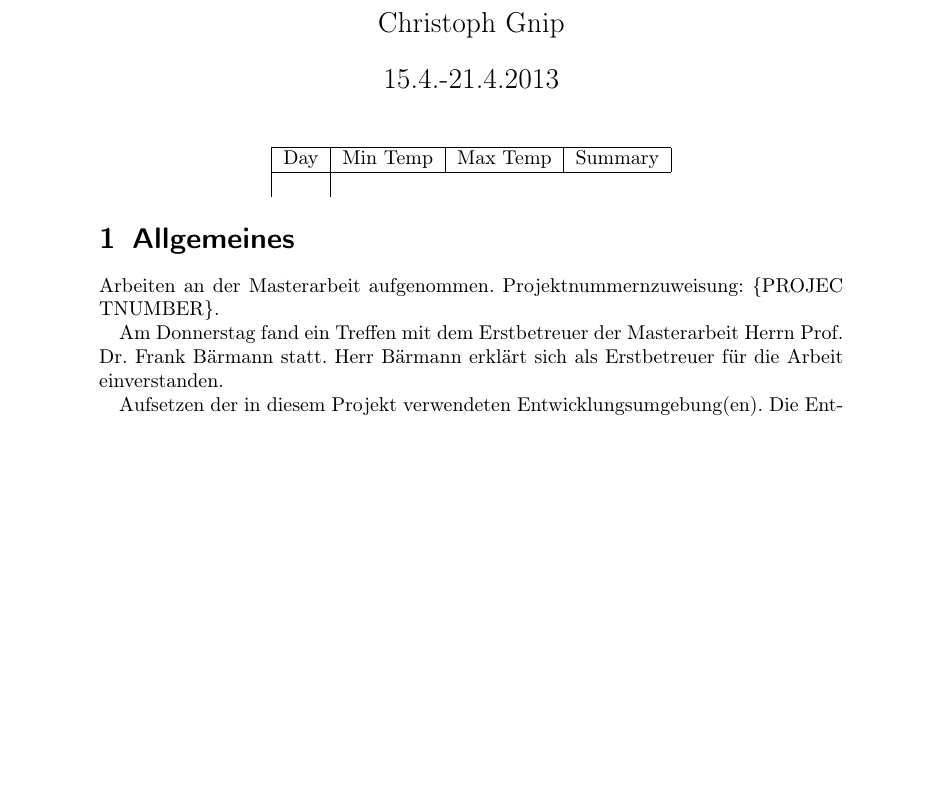
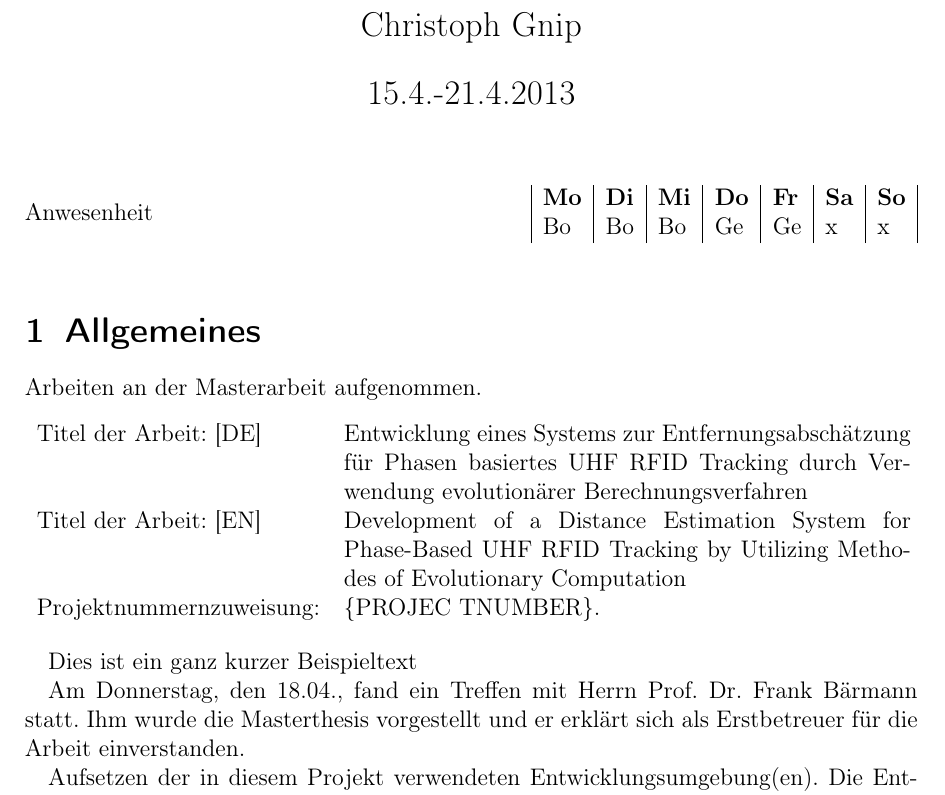
Before and after one commit to cmg-dev/master-thesis, a LaTeX document (documentation/reports_weekly/w1.tex, which reads documentation/reports_weekly/tt_w1.tex): part of page 1 of 2, cut so that both start at the same text, the shorter picture padded with empty space. The pictures show the PDF file documentation/reports_weekly/w1.pdf that the author committed with the source.

Commit message:
Weekly Reports updated

```diff
--- a/documentation/reports_weekly/tt_w1.tex
+++ b/documentation/reports_weekly/tt_w1.tex
@@ -1,6 +1,11 @@
-\begin{center}
-    \begin{tabular}{| l | l | l | l |}
-    \hline
-      Day & Min Temp & Max Temp & Summary \\ \hline
-    \end{tabluar}
-\end{center}
+%Table generated by Excel2LaTeX from sheet 'Tabelle1'
+\begin{table}[right]
+    Anwesenheit
+    \hfill
+    \begin{tabular}{|l|l|l|l|l|l|l|}
+    \textbf{Mo} & \textbf{Di} & \textbf{Mi} & \textbf{Do} & \textbf{Fr} &
+\textbf{Sa} & \textbf{So} \\
+
+    Bo    & Bo    & Bo    & Ge    & Ge    & x     & x \\
+    \end{tabular}%
+\end{table}%
--- a/documentation/reports_weekly/w1.tex
+++ b/documentation/reports_weekly/w1.tex
@@ -19,12 +19,28 @@
 
 \section[Allgemeines]{Allgemeines}
 
-Arbeiten an der Masterarbeit aufgenommen. Projektnummernzuweisung:
-\{PROJEC TNUMBER\}.
+Arbeiten an der Masterarbeit aufgenommen.
 
-Am Donnerstag fand ein Treffen mit dem Erstbetreuer der Masterarbeit Herrn Prof.
-Dr. Frank Bärmann statt. Herr Bärmann erklärt sich als Erstbetreuer für die
-Arbeit einverstanden.
+\begin{table}[right]
+    \begin{tabular}{lp{10cm}}
+      Titel der Arbeit:  [DE]&
+      Entwicklung eines Systems zur Entfernungsabschätzung für Phasen basiertes
+      UHF RFID Tracking durch Verwendung evolutionärer Berechnungsverfahren \\
+      Titel der Arbeit:  [EN]&
+      Development of a Distance Estimation System for Phase-Based UHF RFID
+      Tracking  by Utilizing Methodes of Evolutionary Computation \\
+      Projektnummernzuweisung: & \{PROJEC TNUMBER\}.\\
+
+    \end{tabular}%
+\end{table}%
+
+
+
+Dies ist ein ganz kurzer Beispieltext
+
+Am Donnerstag, den 18.04., fand ein Treffen mit Herrn Prof.
+Dr. Frank Bärmann statt. Ihm wurde die Masterthesis vorgestellt und er erklärt
+sich als Erstbetreuer für die Arbeit einverstanden.
 
 Aufsetzen der in diesem Projekt verwendeten Entwicklungsumgebung(en). Die
 Entwicklungsumgebung, die im Rahmen dieser Arbeit
```
Also changed, not shown: documentation/reports_weekly/w1.bib (added, +23 -0 lines), documentation/reports_weekly/templates/weekly_report-template.bbl (added), documentation/reports_weekly/templates/weekly_report-template.pdf, documentation/reports_weekly/w1.bbl (added), documentation/reports_weekly/w1.pdf, documentation/reports_weekly/w1.tex (2 more changed lines), 6 other files.
